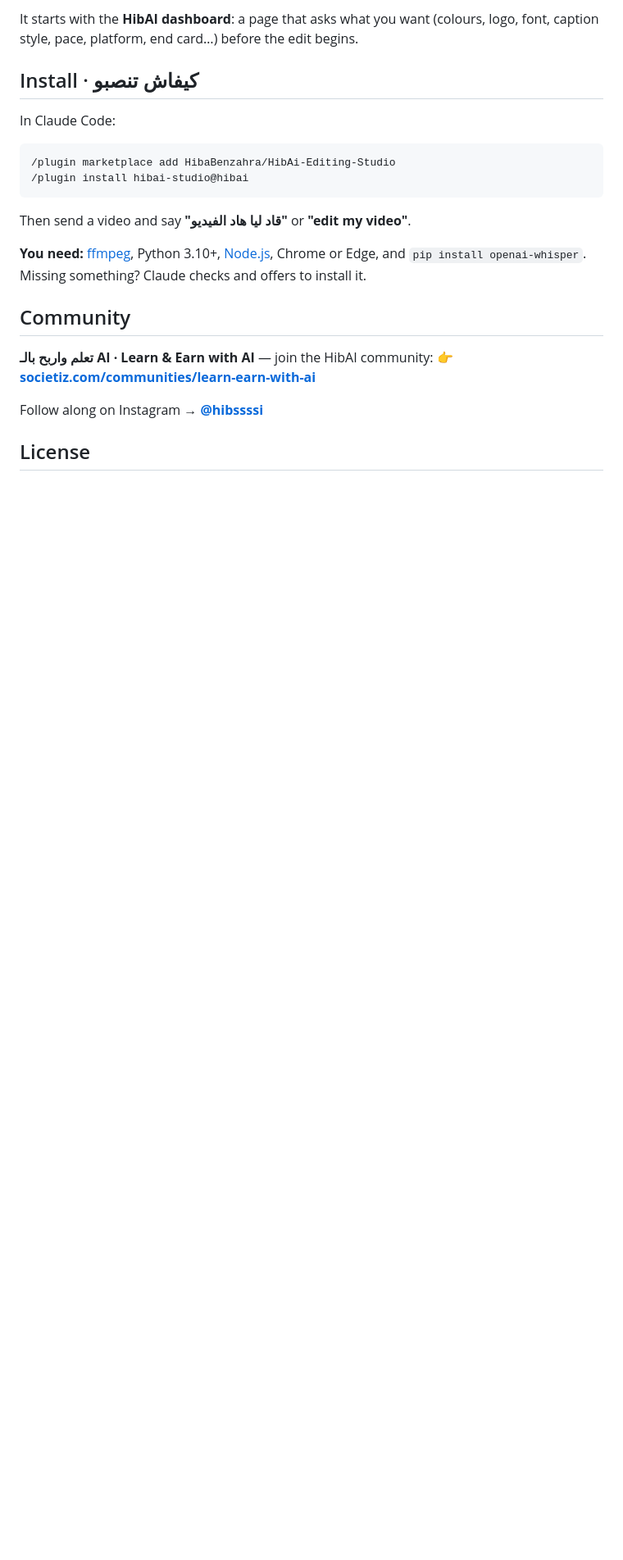
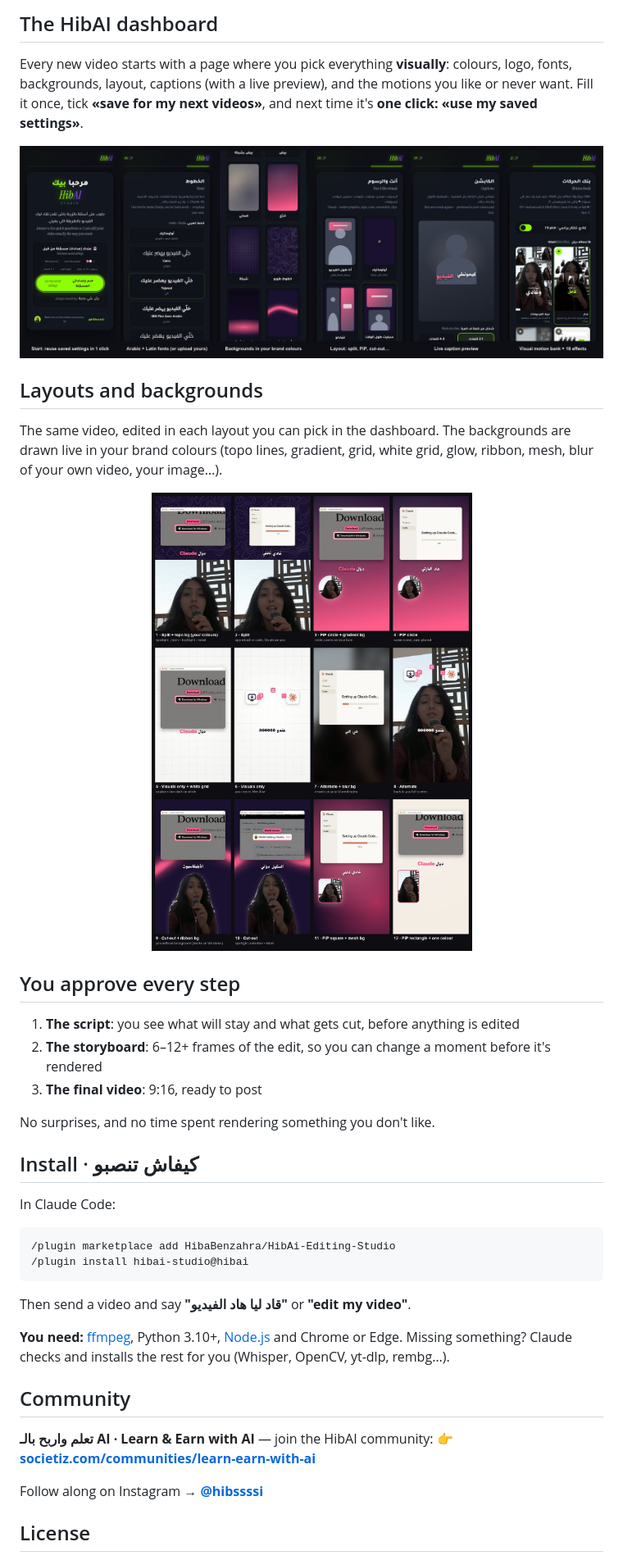
Before and after one commit to HibaBenzahra/HibAi-Editing-Studio, a Markdown page: README.md, the part around one of its changes. Shown at 82% size. GitHub-like rendering; pictures changed too: .github/readme/dashboard.jpg (added), .github/readme/layouts.jpg (added); blank space fills up the shorter version.

```diff
--- a/README.md
+++ b/README.md
@@ -25,6 +45,26 @@ HibAI Studio is a Claude skill that edits your **talking-to-camera videos** for
 
-It starts with the **HibAI dashboard**: a page that asks what you want (colours, logo, font, caption
-style, pace, platform, end card…) before the edit begins.
+## The HibAI dashboard
+
+Every new video starts with a page where you pick everything **visually**: colours, logo, fonts, backgrounds, layout,
+captions (with a live preview), and the motions you like or never want. Fill it once, tick
+**«save for my next videos»**, and next time it's **one click: «use my saved settings»**.
+
+<p align="center"><img src=".github/readme/dashboard.jpg" alt="The HibAI dashboard" width="100%"></p>
+
+## Layouts and backgrounds
+
+The same video, edited in each layout you can pick in the dashboard. The backgrounds are drawn live
+in your brand colours (topo lines, gradient, grid, white grid, glow, ribbon, mesh, blur of your own video, your image…).
+
+<p align="center"><img src=".github/readme/layouts.jpg" alt="Split, PiP circle, visuals only, alternate, cut-out, PiP square and rectangle" width="760"></p>
+
+## You approve every step
+
+1. **The script**: you see what will stay and what gets cut, before anything is edited
+2. **The storyboard**: 6–12+ frames of the edit, so you can change a moment before it's rendered
+3. **The final video**: 9:16, ready to post
+
+No surprises, and no time spent rendering something you don't like.
 
 ## Install · كيفاش تنصبو
 
@@ -37,8 +77,8 @@ In Claude Code:
 
 Then send a video and say **"قاد ليا هاد الفيديو"** or **"edit my video"**.
 
-**You need:** [ffmpeg](https://ffmpeg.org), Python 3.10+, [Node.js](https://nodejs.org), Chrome or Edge,
-and `pip install openai-whisper`. Missing something? Claude checks and offers to install it.
+**You need:** [ffmpeg](https://ffmpeg.org), Python 3.10+, [Node.js](https://nodejs.org) and Chrome or Edge.
+Missing something? Claude checks and installs the rest for you (Whisper, OpenCV, yt-dlp, rembg…).
 
 ## Community
 
```
Also changed, not shown: other parts of README.md (+27 -6 lines), skills/hibai-studio/SKILL.md (+11 -0 lines), .github/readme/frames.jpg (added), 14 other files.
